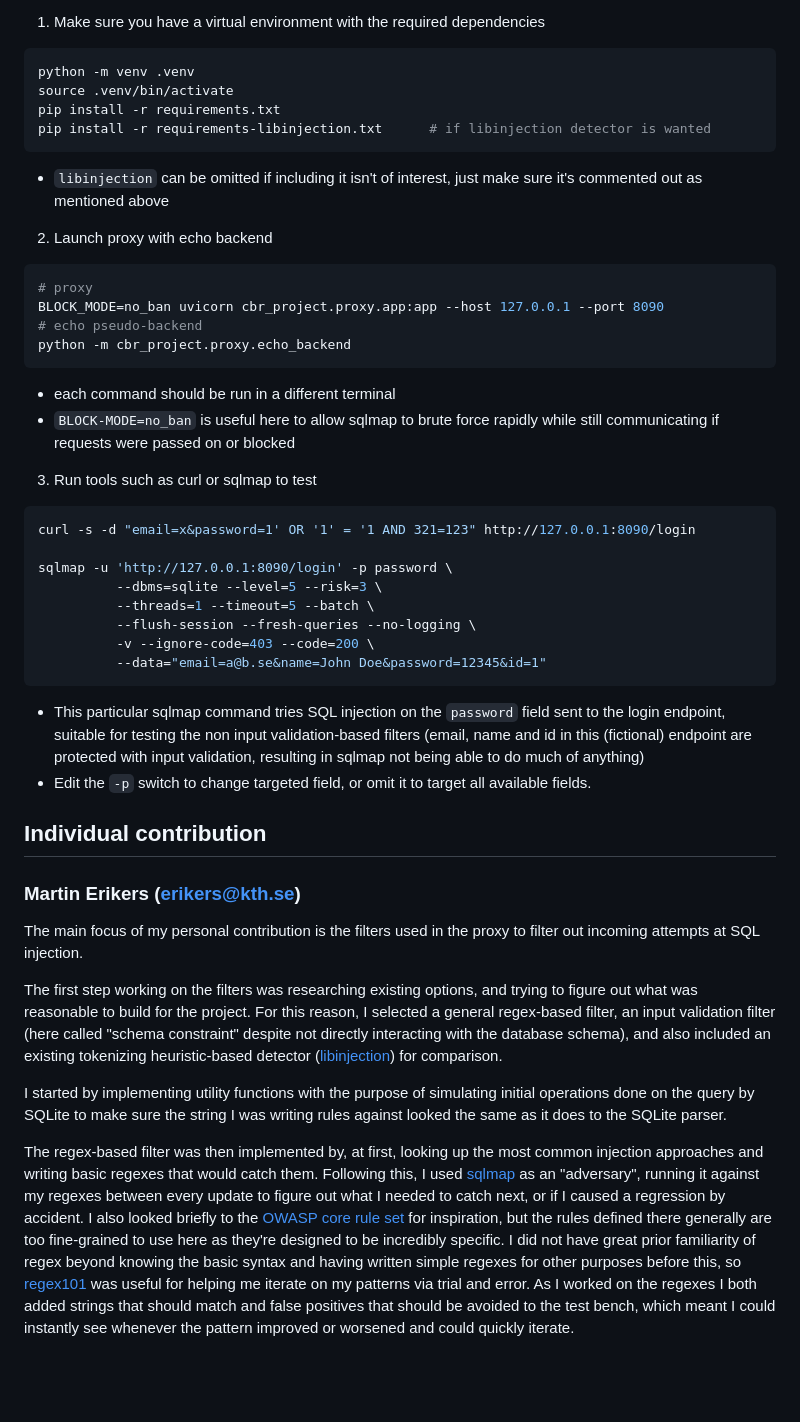
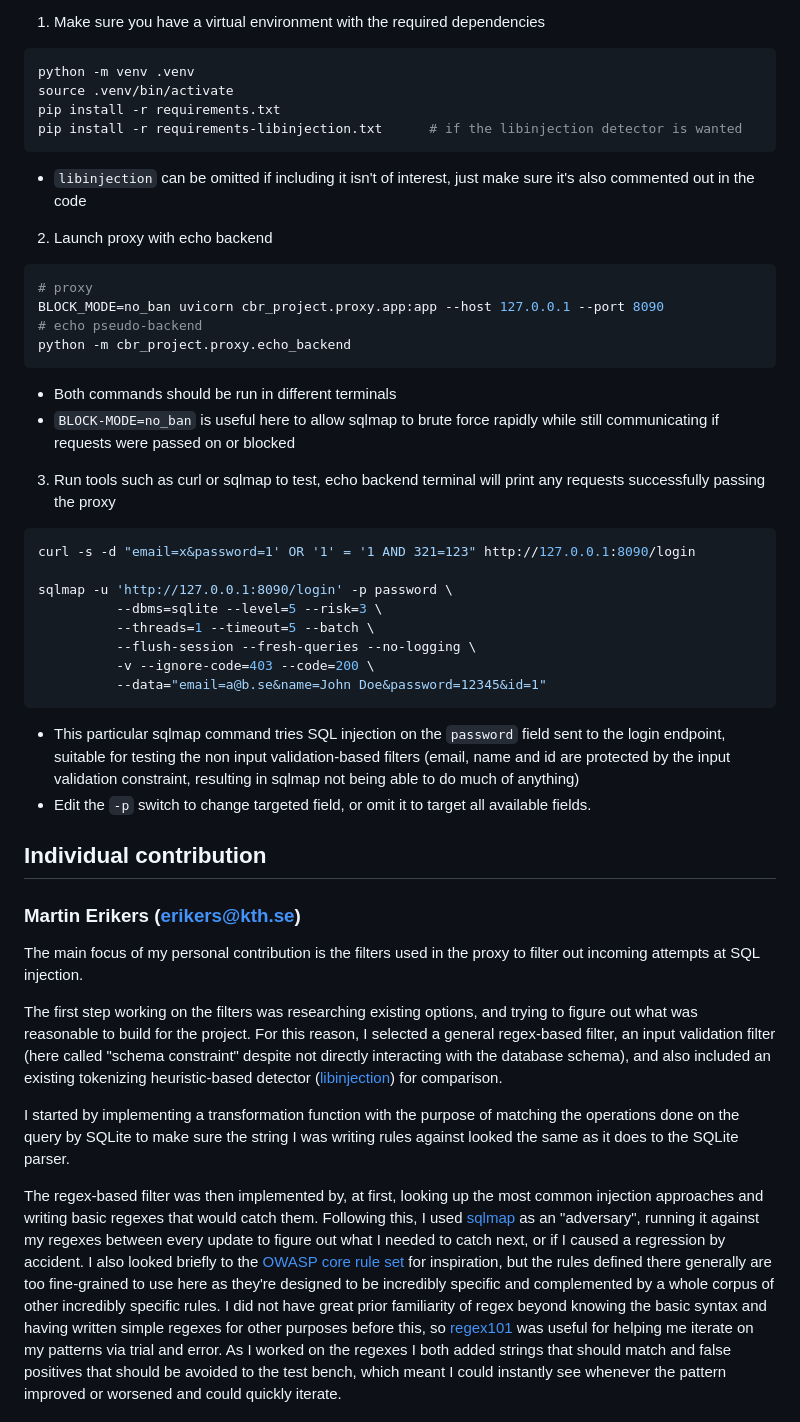
Before and after one commit to AlessandroRuggiero/cyber-project-SQLI, a Markdown page: README.md, the part around one of its changes. GitHub-like rendering; blank space fills up the shorter version.

````diff
--- a/README.md
+++ b/README.md
@@ -48,9 +53,9 @@ The `BLOCK-MODE` environment variable can be set to either `block` to block misb
 python -m venv .venv
 source .venv/bin/activate
 pip install -r requirements.txt
-pip install -r requirements-libinjection.txt      # if libinjection detector is wanted
+pip install -r requirements-libinjection.txt      # if the libinjection detector is wanted
 ```
-- `libinjection` can be omitted if including it isn't of interest, just make sure it's commented out as mentioned above
+- `libinjection` can be omitted if including it isn't of interest, just make sure it's also commented out in the code
 
 2. Launch proxy with echo backend
 ```bash
@@ -59,10 +64,10 @@ BLOCK_MODE=no_ban uvicorn cbr_project.proxy.app:app --host 127.0.0.1 --port 8090
 # echo pseudo-backend
 python -m cbr_project.proxy.echo_backend
 ```
-- each command should be run in a different terminal
+- Both commands should be run in different terminals
 - `BLOCK-MODE=no_ban` is useful here to allow sqlmap to brute force rapidly while still communicating if requests were passed on or blocked
 
-3. Run tools such as curl or sqlmap to test
+3. Run tools such as curl or sqlmap to test, echo backend terminal will print any requests successfully passing the proxy
 ```bash
 curl -s -d "email=x&password=1' OR '1' = '1 AND 321=123" http://127.0.0.1:8090/login
 
@@ -73,7 +78,7 @@ sqlmap -u 'http://127.0.0.1:8090/login' -p password \
           -v --ignore-code=403 --code=200 \
           --data="email=a@b.se&name=John Doe&password=12345&id=1"
 ```
-- This particular sqlmap command tries SQL injection on the `password` field sent to the login endpoint, suitable for testing the non input validation-based filters (email, name and id in this (fictional) endpoint are protected with input validation, resulting in sqlmap not being able to do much of anything)
+- This particular sqlmap command tries SQL injection on the `password` field sent to the login endpoint, suitable for testing the non input validation-based filters (email, name and id  are protected by the input validation constraint, resulting in sqlmap not being able to do much of anything)
 - Edit the `-p` switch to change targeted field, or omit it to target all available fields.
 ## Individual contribution
 ### Martin Erikers (erikers@kth.se)
@@ -81,9 +86,9 @@ The main focus of my personal contribution is the filters used in the proxy to f
 
 The first step working on the filters was researching existing options, and trying to figure out what was reasonable to build for the project. For this reason, I selected a general regex-based filter, an input validation filter (here called "schema constraint" despite not directly interacting with the database schema), and also included an existing tokenizing heuristic-based detector ([libinjection](https://github.com/libinjection/libinjection)) for comparison.
 
-I started by implementing utility functions with the purpose of simulating initial operations done on the query by SQLite to make sure the string I was writing rules against looked the same as it does to the SQLite parser.
+I started by implementing a transformation function with the purpose of matching the operations done on the query by SQLite to make sure the string I was writing rules against looked the same as it does to the SQLite parser.
 
-The regex-based filter was then implemented by, at first, looking up the most common injection approaches and writing basic regexes that would catch them. Following this, I used [sqlmap](https://github.com/sqlmapproject/sqlmap) as an "adversary", running it against my regexes between every update to figure out what I needed to catch next, or if I caused a regression by accident. I also looked briefly to the [OWASP core rule set](https://github.com/coreruleset/coreruleset) for inspiration, but the rules defined there generally are too fine-grained to use here as they're designed to be incredibly specific.
+The regex-based filter was then implemented by, at first, looking up the most common injection approaches and writing basic regexes that would catch them. Following this, I used [sqlmap](https://github.com/sqlmapproject/sqlmap) as an "adversary", running it against my regexes between every update to figure out what I needed to catch next, or if I caused a regression by accident. I also looked briefly to the [OWASP core rule set](https://github.com/coreruleset/coreruleset) for inspiration, but the rules defined there generally are too fine-grained to use here as they're designed to be incredibly specific and complemented by a whole corpus of other incredibly specific rules.
 I did not have great prior familiarity of regex beyond knowing the basic syntax and having written simple regexes for other purposes before this, so [regex101](https://regex101.com) was useful for helping me iterate on my patterns via trial and error. As I worked on the regexes I both added strings that should match and false positives that should be avoided to the test bench, which meant I could instantly see whenever the pattern improved or worsened and could quickly iterate.
 
 The input validation/schema constraint filter was implemented by, based on the vulnerable endpoints in the backend, writing regexes attempting to constrain the input as much as possible while not affecting the intended input space. This required less work, as the regexes used were simple compared to the ones in the general regex filter.
````
Also changed, not shown: other parts of README.md (+9 -4 lines).
